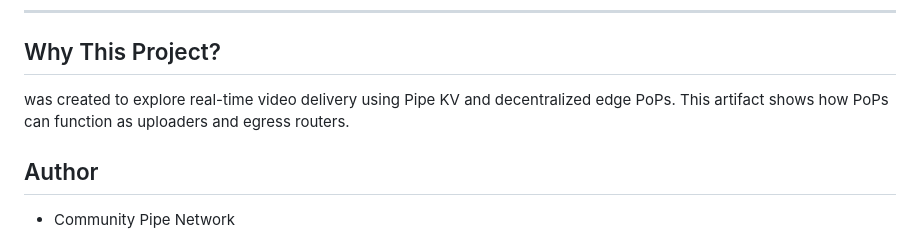
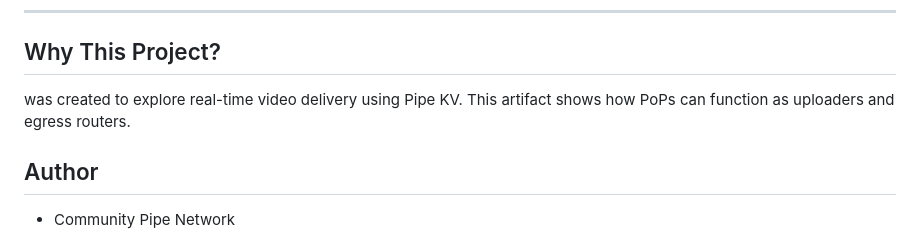
Before and after one commit to Mantodkaz/pipekv-streamnode, a Markdown page: README.md, the part around the change. Rendered like a GitHub page.

```diff
--- a/README.md
+++ b/README.md
@@ -209,7 +209,7 @@ This will:
 ---
 
 ## Why This Project?
-was created to explore real-time video delivery using Pipe KV and decentralized edge PoPs. This artifact shows how PoPs can function as uploaders and egress routers.
+was created to explore real-time video delivery using Pipe KV. This artifact shows how PoPs can function as uploaders and egress routers.
 
 
 ## Author
```
